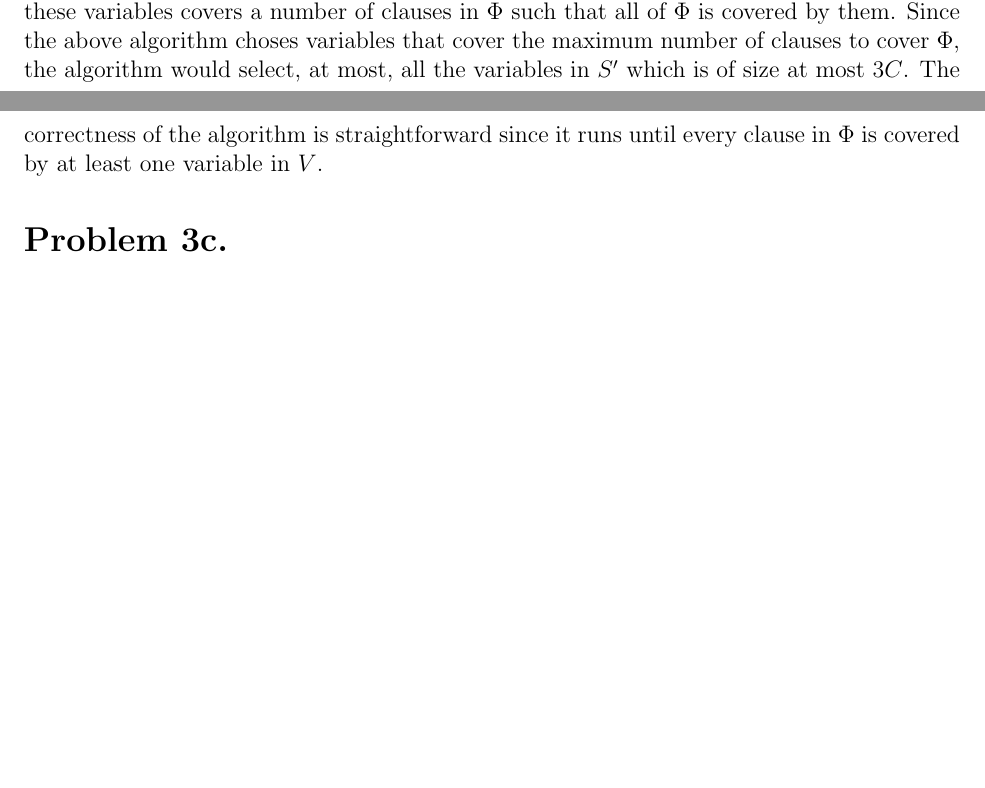
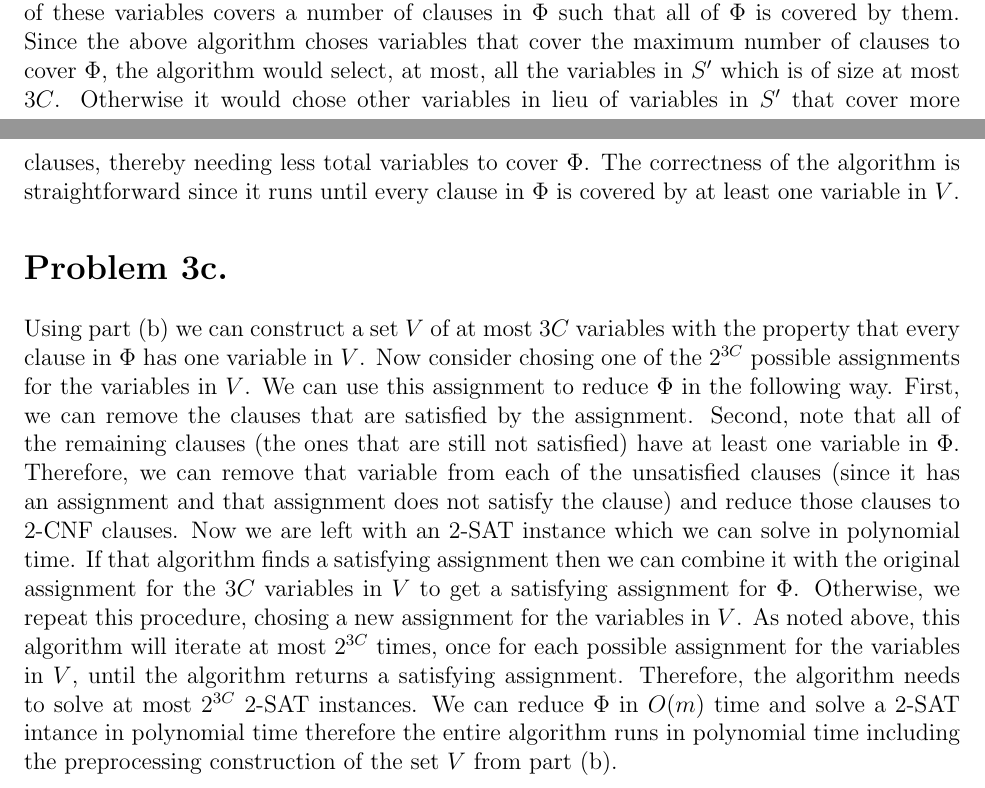
Before and after one commit to rohanshah/algorithms-latex, a LaTeX document (hw-four/problem-three.tex): two parts of pages 1 and 2 of 2, joined at a grey line, cut so that both start at the same text, the shorter picture padded with empty space. Compiled offline with pdfLaTeX.

Commit message:
problem 3c and some

```diff
--- a/hw-four/problem-three.tex
+++ b/hw-four/problem-three.tex
@@ -60,11 +60,32 @@ clause in $\Phi$. Clearly each of these variables covers a number of clauses in
 $\Phi$ such that all of $\Phi$ is covered by them. Since the above algorithm
 choses variables that cover the maximum number of clauses to cover $\Phi$, the
 algorithm would select, at most, all the variables in $S'$ which is of size at
-most $3C$. The correctness of the algorithm is straightforward since it runs
-until every clause in $\Phi$ is covered by at least one variable in $V$.
+most $3C$. Otherwise it would chose other variables in lieu of variables in $S'$
+that cover more clauses, thereby needing less total variables to cover $\Phi$.
+The correctness of the algorithm is straightforward since it runs until every
+clause in $\Phi$ is covered by at least one variable in $V$.
 
 \section*{Problem 3c.}
-
+Using part (b) we can construct a set $V$ of at most $3C$ variables with the
+property that every clause in $\Phi$ has one variable in $V$. Now consider
+chosing one of the $2^{3C}$ possible assignments for the variables in $V$. We
+can use this assignment to reduce $\Phi$ in the following way. First, we can
+remove the clauses that are satisfied by the assignment. Second, note that all
+of the remaining clauses (the ones that are still not satisfied) have at least
+one variable in $\Phi$. Therefore, we can remove that variable from each
+of the unsatisfied clauses (since it has an assignment and that assignment does
+not satisfy the clause) and reduce those clauses to 2-CNF clauses. Now we
+are left with an 2-SAT instance which we can solve in polynomial time. If that
+algorithm finds a satisfying assignment then we can combine it with the original
+assignment for the $3C$ variables in $V$ to get a satisfying assignment for
+$\Phi$. Otherwise, we repeat this procedure, chosing a new assignment for the
+variables in $V$. As noted above, this algorithm will iterate at most $2^{3C}$
+times, once for each possible assignment for the variables in $V$, until the
+algorithm returns a satisfying assignment. Therefore, the algorithm needs to
+solve at most $2^{3C}$ 2-SAT instances. We can reduce $\Phi$ in $O(m)$ time
+and solve a 2-SAT intance in polynomial time therefore the entire algorithm
+runs in polynomial time including the preprocessing construction of the set
+$V$ from part (b).
 
 
 \end{document}
```
